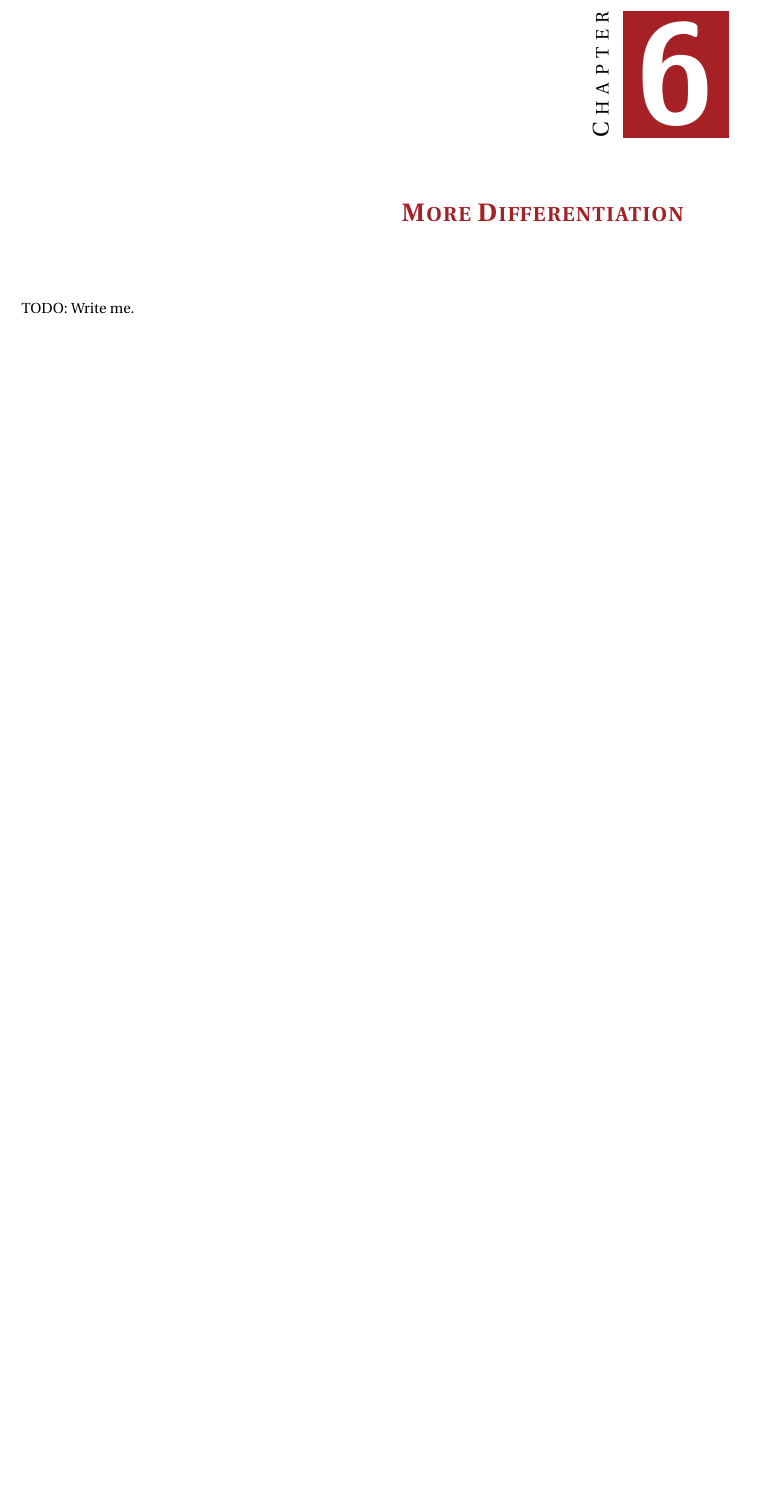
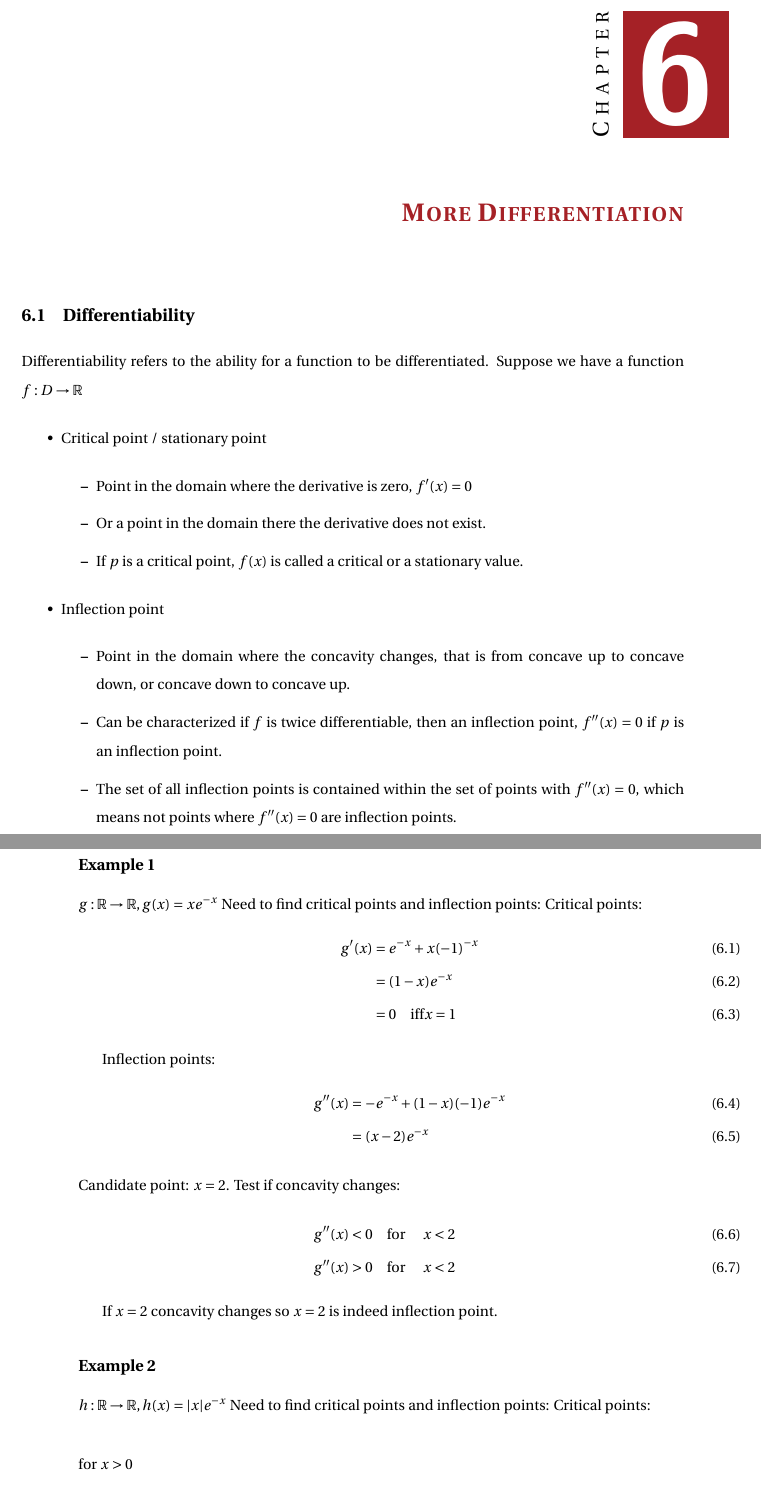
Before and after one commit to carneeki/grokking-math135, a LaTeX book (MATH135.tex, which reads chaps/006Differentiation2.tex): part of page 37 of 49 before the commit and two parts of pages 37 and 38 of 51 after it, the two joined at a grey line, cut so that both start at the same text, the shorter picture padded with empty space. Compiled offline with pdfLaTeX.

Commit message:
tuesday morning... WIP

```diff
--- a/chaps/006Differentiation2.tex
+++ b/chaps/006Differentiation2.tex
@@ -1,2 +1,70 @@
 \chapter{More Differentiation}
-TODO: Write me.
+\section{Differentiability}
+Differentiability refers to the ability for a function to be differentiated.
+Suppose we have a function $f: D \to \mathbb{R}$
+\begin{itemize}
+  \item Critical point / stationary point
+  \begin{itemize}
+    \item Point in the domain where the derivative is zero, $f'(x) = 0$
+    \item Or a point in the domain there the derivative does not exist.
+    \item If $p$ is a critical point, $f(x)$ is called a critical or a
+    stationary value.
+  \end{itemize}
+  \item Inflection point
+  \begin{itemize}
+    \item Point in the domain where the concavity changes, that is from concave
+    up to concave down, or concave down to concave up.
+    \item Can be characterized if $f$ is twice differentiable, then an
+    inflection point, $f''(x) = 0$ if $p$ is an inflection point.
+    \item The set of all inflection points is contained within the set of points
+    with $f''(x) = 0$, which means not points where $f''(x) = 0$ are inflection
+    points.
+  \end{itemize}
+\end{itemize}
+
+\subsection{Example 1}
+$  g: \mathbb{R} \to \mathbb{R}, g(x) = xe^{-x}$
+Need to find critical points and inflection points:
+Critical points:
+\begin{align}
+  g'(x) &= e^{-x} + x(-1)^{-x} \\
+  &= (1-x)e^{-x} \\
+  &= 0 \quad \text{iff} x=1
+\end{align}
+
+Inflection points:
+\begin{align}
+  g''(x) &= -e^{-x} + (1-x)(-1)e^{-x} \\
+    &= (x-2)e^{-x}
+  \intertext{Candidate point: $x=2$. Test if concavity changes:}
+  g''(x) &< 0 \quad \text{for } \quad x < 2 \\
+  g''(x) &> 0 \quad \text{for } \quad x < 2
+\end{align}
+
+If $x=2$ concavity changes so $x=2$ is indeed inflection point.
+
+\subsection{Example 2}
+$ h: \mathbb{R} \to \mathbb{R}, h(x) = |x|e^{-x} $
+Need to find critical points and inflection points:
+Critical points:
+\begin{align}
+  \intertext{for $x > 0$}
+  h(x) &= xe^{-x} \\
+  h'(x)
+    &= (1-x)e^{-x} \\
+    &= 0 \quad \text{iff} x=1
+  \intertext{for $x < 0$}
+  h(x) &= -xe^{-x} \\
+  h'(x)
+    &= -e^{-x}-x(-1)e^{-x} \\
+    &= -e^{-x}(1-x) \\
+    &\neq 0 \quad \text{for} x < 0
+  \intertext{need to do limit test for differentiability:}
+  x = 0: & \lim_{k \to 0^+} \frac{h(k)-h(0)}{k} \\
+         & \lim_{k \to 0^+} \frac{ke^{-k} -0}{k} \\
+         & \lim_{k \to 0^+} e^{-k} = 1
+  x = 0: & \lim_{k \to 0^-} \frac{-ke^{-k}-0}{k} \\
+         &= -1 \\
+  \intertext{so $h'(0)$ does not exist, this is a second critical point, first
+  at $x=1$ second $x=0$ where derivative does not exist}.
+\end{align}
```
Also changed, not shown: chaps/006Differentiation2.tex (53 more changed lines).
